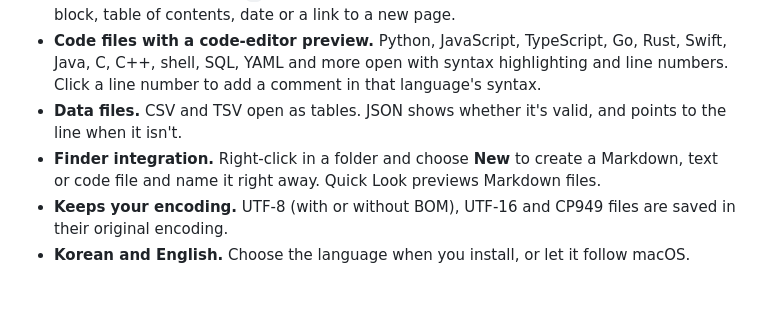
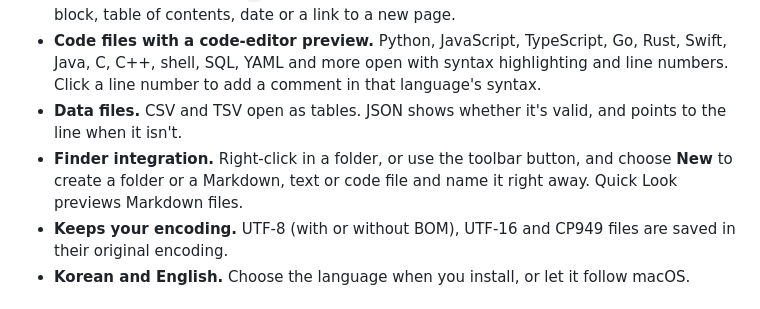
Before and after one commit to Rehgud/MarkdownEditor, a Markdown page: README.md, the part around the change. GitHub-like rendering.

```diff
--- a/README.md
+++ b/README.md
@@ -20,7 +20,7 @@
 - **Slash commands.** Type `/` to insert a heading, to-do list, table, toggle, callout, code block, table of contents, date or a link to a new page.
 - **Code files with a code-editor preview.** Python, JavaScript, TypeScript, Go, Rust, Swift, Java, C, C++, shell, SQL, YAML and more open with syntax highlighting and line numbers. Click a line number to add a comment in that language's syntax.
 - **Data files.** CSV and TSV open as tables. JSON shows whether it's valid, and points to the line when it isn't.
-- **Finder integration.** Right-click in a folder and choose **New** to create a Markdown, text or code file and name it right away. Quick Look previews Markdown files.
+- **Finder integration.** Right-click in a folder, or use the toolbar button, and choose **New** to create a folder or a Markdown, text or code file and name it right away. Quick Look previews Markdown files.
 - **Keeps your encoding.** UTF-8 (with or without BOM), UTF-16 and CP949 files are saved in their original encoding.
 - **Korean and English.** Choose the language when you install, or let it follow macOS.
 
```
Also changed, not shown: README.ko.md (+2 -2 lines), docs/images/ko-5.png, 4 other files.
